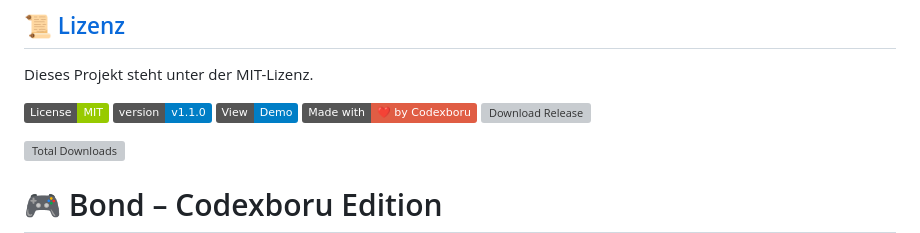
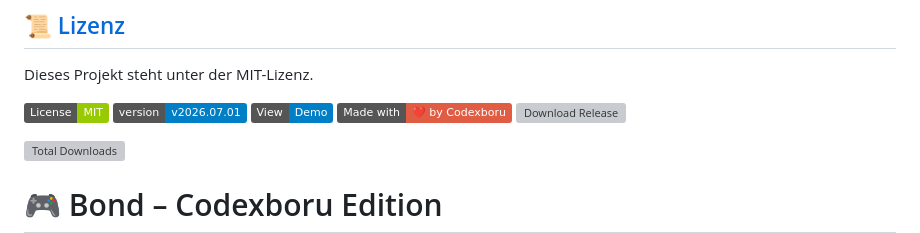
Before and after one commit to codexboru/bond, a Markdown page: README.md, the part around the change. GitHub-like rendering; badges without logos; grey boxes are pictures that could not be loaded.

Commit message:
Update README.md
v2026.07.01

```diff
--- a/README.md
+++ b/README.md
@@ -2,7 +2,7 @@
 Dieses Projekt steht unter der MIT-Lizenz.
 
 [![License: MIT](https://img.shields.io/badge/License-MIT-green.svg)](LICENSE)
-[![Version](https://img.shields.io/badge/version-v1.1.0-blue.svg)](https://github.com/codexboru/bond/releases)
+[![Version](https://img.shields.io/badge/version-v2026.07.01-blue.svg)](https://github.com/codexboru/bond/releases)
 [![View Demo](https://img.shields.io/badge/View-Demo-blue.svg)](https://codexboru.github.io/bond/index.html)
 [![Made with ❤️ by Codexboru](https://img.shields.io/badge/Made%20with-❤️%20by%20Codexboru-red.svg)](https://github.com/codexboru)
 [![Download Release](https://img.shields.io/github/downloads/codexboru/bond/latest/total?color=orange)](https://github.com/codexboru/bond/releases/latest)
```
